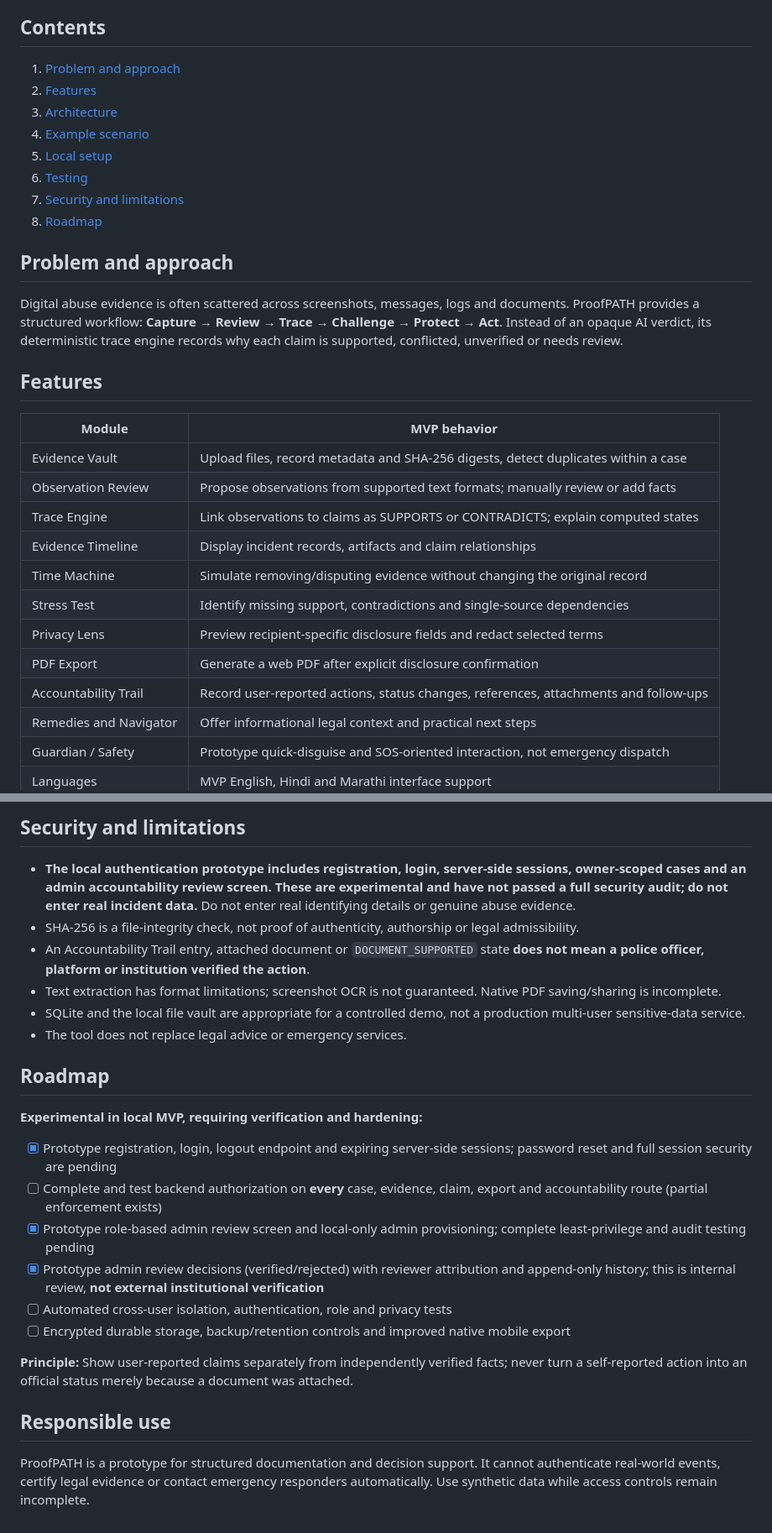
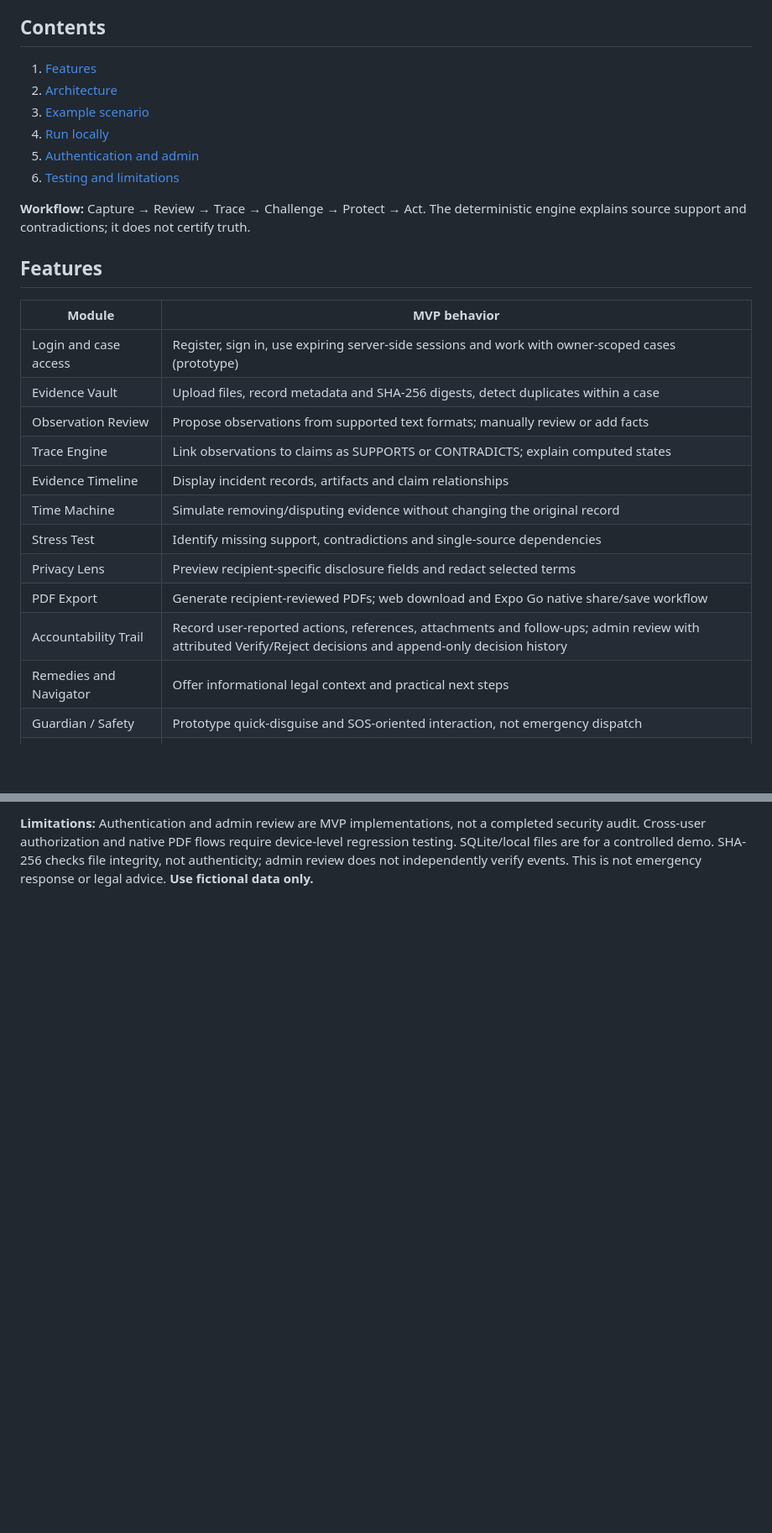
Before and after one commit to bh00mi-11/ProofPATH, a Markdown page: README.md, 2 parts joined by grey strips. Shown at 84% size. GitHub-like rendering; blank space fills up the shorter version.

Commit message:
docs: finalize concise local Expo MVP README with login, admin review and PDF sharing

```diff
--- a/README.md
+++ b/README.md
@@ -6,23 +6,20 @@ ProofPATH is a local-first prototype for documenting online harassment, stalking
 
 ## Contents
 
-1. [Problem and approach](#problem-and-approach)
-2. [Features](#features)
-3. [Architecture](#architecture)
-4. [Example scenario](#example-scenario)
-5. [Local setup](#local-setup)
-6. [Testing](#testing)
-7. [Security and limitations](#security-and-limitations)
-8. [Roadmap](#roadmap)
+1. [Features](#features)
+2. [Architecture](#architecture)
+3. [Example scenario](#example-scenario)
+4. [Run locally](#run-locally)
+5. [Authentication and admin](#authentication-and-admin)
+6. [Testing and limitations](#testing-and-limitations)
 
-## Problem and approach
-
-Digital abuse evidence is often scattered across screenshots, messages, logs and documents. ProofPATH provides a structured workflow: **Capture → Review → Trace → Challenge → Protect → Act**. Instead of an opaque AI verdict, its deterministic trace engine records why each claim is supported, conflicted, unverified or needs review.
+**Workflow:** Capture → Review → Trace → Challenge → Protect → Act. The deterministic engine explains source support and contradictions; it does not certify truth.
 
 ## Features
 
 | Module | MVP behavior |
 | --- | --- |
+| Login and case access | Register, sign in, use expiring server-side sessions and work with owner-scoped cases (prototype) |
 | Evidence Vault | Upload files, record metadata and SHA-256 digests, detect duplicates within a case |
 | Observation Review | Propose observations from supported text formats; manually review or add facts |
 | Trace Engine | Link observations to claims as SUPPORTS or CONTRADICTS; explain computed states |
@@ -30,8 +27,8 @@ Digital abuse evidence is often scattered across screenshots, messages, logs and
 | Time Machine | Simulate removing/disputing evidence without changing the original record |
 | Stress Test | Identify missing support, contradictions and single-source dependencies |
 | Privacy Lens | Preview recipient-specific disclosure fields and redact selected terms |
-| PDF Export | Generate a web PDF after explicit disclosure confirmation |
-| Accountability Trail | Record user-reported actions, status changes, references, attachments and follow-ups |
+| PDF Export | Generate recipient-reviewed PDFs; web download and Expo Go native share/save workflow |
+| Accountability Trail | Record user-reported actions, references, attachments and follow-ups; admin review with attributed Verify/Reject decisions and append-only decision history |
 | Remedies and Navigator | Offer informational legal context and practical next steps |
 | Guardian / Safety | Prototype quick-disguise and SOS-oriented interaction, not emergency dispatch |
 | Languages | MVP English, Hindi and Marathi interface support |
@@ -144,26 +142,2 @@ The project previously recorded 69 passing backend tests; **this README revision
 
-## Security and limitations
-
-- **The local authentication prototype includes registration, login, server-side sessions, owner-scoped cases and an admin accountability review screen. These are **experimental** and have not passed a full security audit; do not enter real incident data.** Do not enter real identifying details or genuine abuse evidence.
-- SHA-256 is a file-integrity check, not proof of authenticity, authorship or legal admissibility.
-- An Accountability Trail entry, attached document or `DOCUMENT_SUPPORTED` state **does not mean a police officer, platform or institution verified the action**.
-- Text extraction has format limitations; screenshot OCR is not guaranteed. Native PDF saving/sharing is incomplete.
-- SQLite and the local file vault are appropriate for a controlled demo, not a production multi-user sensitive-data service.
-- The tool does not replace legal advice or emergency services.
-
-## Roadmap
-
-**Experimental in local MVP, requiring verification and hardening:**
-
-- [x] Prototype registration, login, logout endpoint and expiring server-side sessions; password reset and full session security are pending
-- [ ] Complete and test backend authorization on **every** case, evidence, claim, export and accountability route (partial enforcement exists)
-- [x] Prototype role-based admin review screen and local-only admin provisioning; complete least-privilege and audit testing pending
-- [x] Prototype admin review decisions (verified/rejected) with reviewer attribution and append-only history; this is internal review, **not external institutional verification**
-- [ ] Automated cross-user isolation, authentication, role and privacy tests
-- [ ] Encrypted durable storage, backup/retention controls and improved native mobile export
-
-**Principle:** Show user-reported claims separately from independently verified facts; never turn a self-reported action into an official status merely because a document was attached.
-
-## Responsible use
-
-ProofPATH is a prototype for structured documentation and decision support. It cannot authenticate real-world events, certify legal evidence or contact emergency responders automatically. Use synthetic data while access controls remain incomplete.
+**Limitations:** Authentication and admin review are MVP implementations, not a completed security audit. Cross-user authorization and native PDF flows require device-level regression testing. SQLite/local files are for a controlled demo. SHA-256 checks file integrity, not authenticity; admin review does not independently verify events. This is not emergency response or legal advice. **Use fictional data only.**
```
Also changed, not shown: other parts of README.md (+12 -11 lines).
